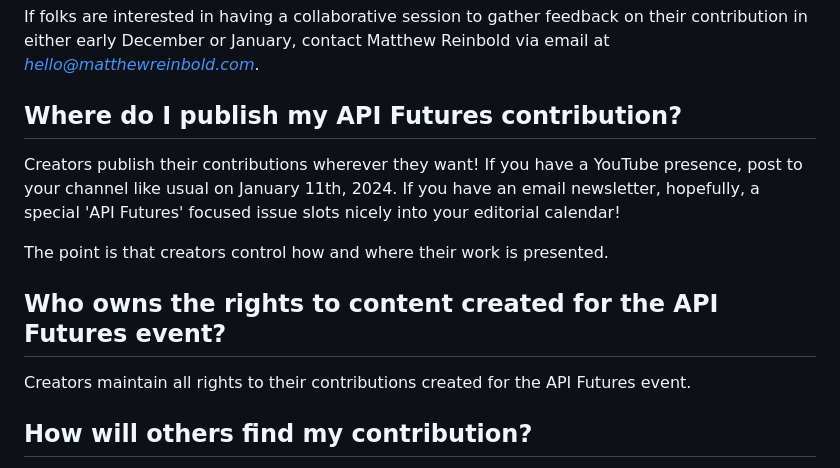
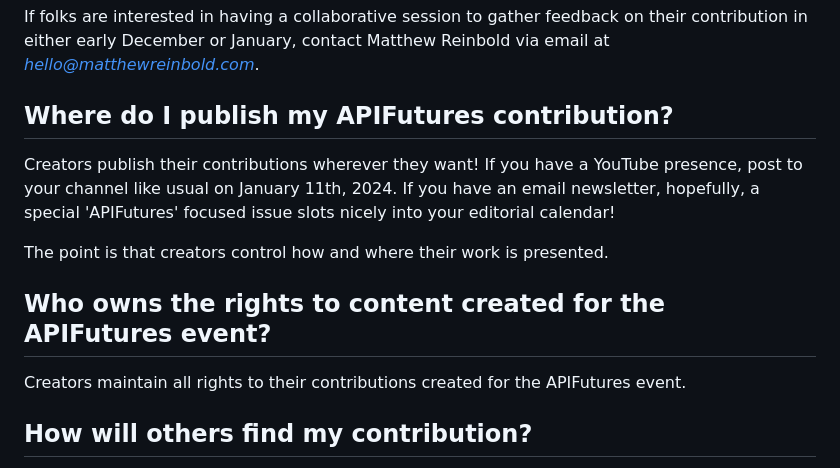
Before and after one commit to MatthewReinbold/APIFutures, a Markdown page: README.md, the part around one of its changes. Rendered like a GitHub page.

```diff
--- a/README.md
+++ b/README.md
@@ -41,13 +41,13 @@ It is also desirable, though not required for participation, for each contributi
 ## Is there an option for participants to get feedback on their contribution before the final publishing date?
 If folks are interested in having a collaborative session to gather feedback on their contribution in either early December or January, contact Matthew Reinbold via email at *hello@matthewreinbold.com*.
 
-## Where do I publish my API Futures contribution?
-Creators publish their contributions wherever they want! If you have a YouTube presence, post to your channel like usual on January 11th, 2024. If you have an email newsletter, hopefully, a special 'API Futures' focused issue slots nicely into your editorial calendar!
+## Where do I publish my APIFutures contribution?
+Creators publish their contributions wherever they want! If you have a YouTube presence, post to your channel like usual on January 11th, 2024. If you have an email newsletter, hopefully, a special 'APIFutures' focused issue slots nicely into your editorial calendar!
 
 The point is that creators control how and where their work is presented.
 
-## Who owns the rights to content created for the API Futures event?
-Creators maintain all rights to their contributions created for the API Futures event.
+## Who owns the rights to content created for the APIFutures event?
+Creators maintain all rights to their contributions created for the APIFutures event.
 
 ## How will others find my contribution?
 All creators are encouraged to add a link to [a special APIFutures landing page listing the other participant's works](https://matthewreinbold.github.io/APIFutures/index.html). For YouTube, podcasts, or other non-textual media, creators are encouraged to leave the link to the APIFutures landing page in the description. A example of how a blogger might present that link is shown below:
```
Also changed, not shown: other parts of README.md (+15 -15 lines).
